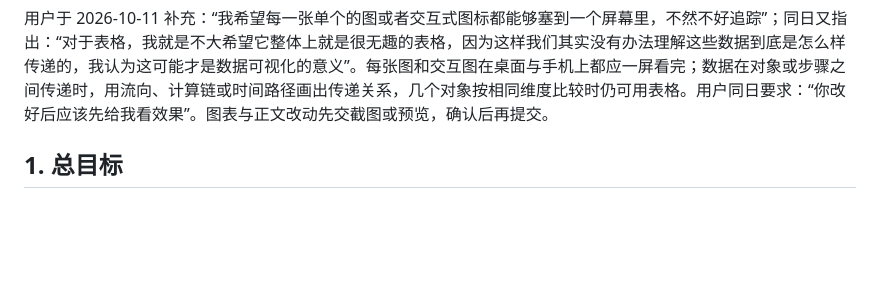
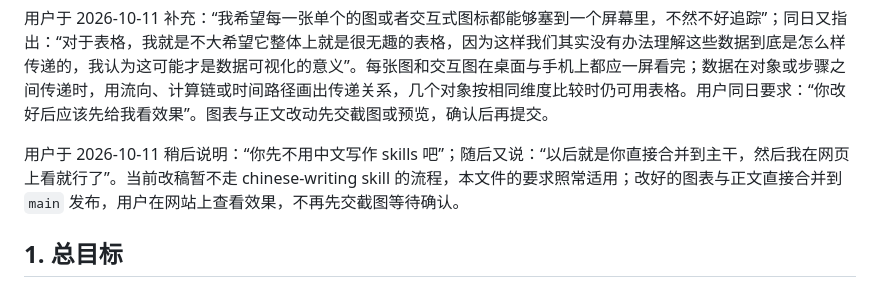
Before and after one commit to Ou-Liu-Red-Sugar/Ou-Liu-Red-Sugar.github.io, a Markdown page: docs/writing-requirements.md, the part around the change. Rendered like a GitHub page; blank space fills up the shorter version.

```diff
--- a/docs/writing-requirements.md
+++ b/docs/writing-requirements.md
@@ -17,6 +17,8 @@
 用户于 2026-09-25 补充：“首先我希望你把股票代码写出来, 你前面的所有文章也是, 而且尽量使用英文名而非中文名”；随后明确：“你应该更经常的使用股票代码而不是公司名称”。投资学笔记首次介绍公司时采用英文名与股票代码，后文更多使用代码；股份类别、存托证券、合约及历史代码按实际对象区分。公司整体与多个证券代码需要区别时保留英文公司名，产品名称和来源标题保持其身份。
 
 用户于 2026-10-11 补充：“我希望每一张单个的图或者交互式图标都能够塞到一个屏幕里，不然不好追踪”；同日又指出：“对于表格，我就是不大希望它整体上就是很无趣的表格，因为这样我们其实没有办法理解这些数据到底是怎么样传递的，我认为这可能才是数据可视化的意义”。每张图和交互图在桌面与手机上都应一屏看完；数据在对象或步骤之间传递时，用流向、计算链或时间路径画出传递关系，几个对象按相同维度比较时仍可用表格。用户同日要求：“你改好后应该先给我看效果”。图表与正文改动先交截图或预览，确认后再提交。
+
+用户于 2026-10-11 稍后说明：“你先不用中文写作 skills 吧”；随后又说：“以后就是你直接合并到主干，然后我在网页上看就行了”。当前改稿暂不走 chinese-writing skill 的流程，本文件的要求照常适用；改好的图表与正文直接合并到 `main` 发布，用户在网站上查看效果，不再先交截图等待确认。
 
 ## 1. 总目标
 
```
Also changed, not shown: AGENTS.md (+1 -1 lines).
